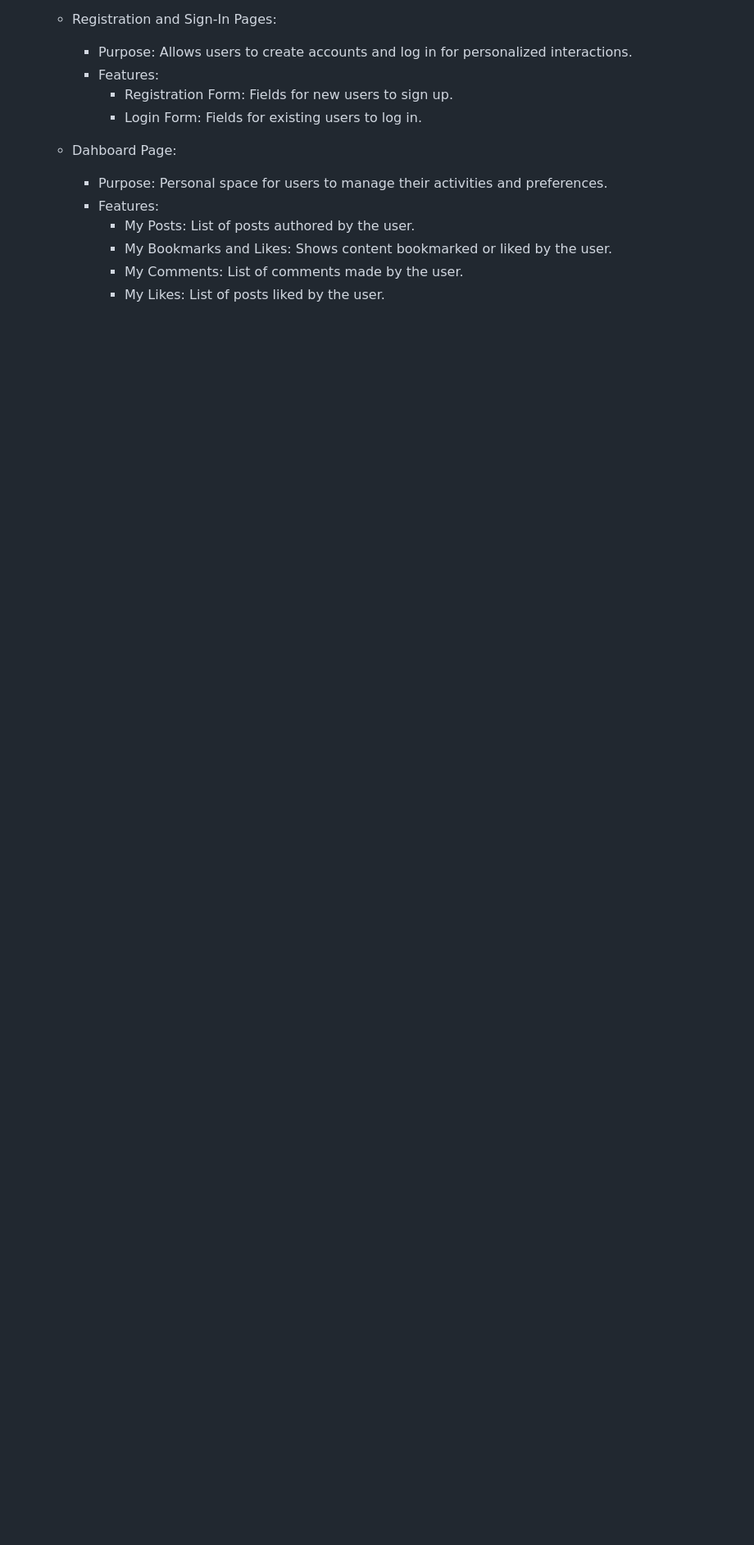
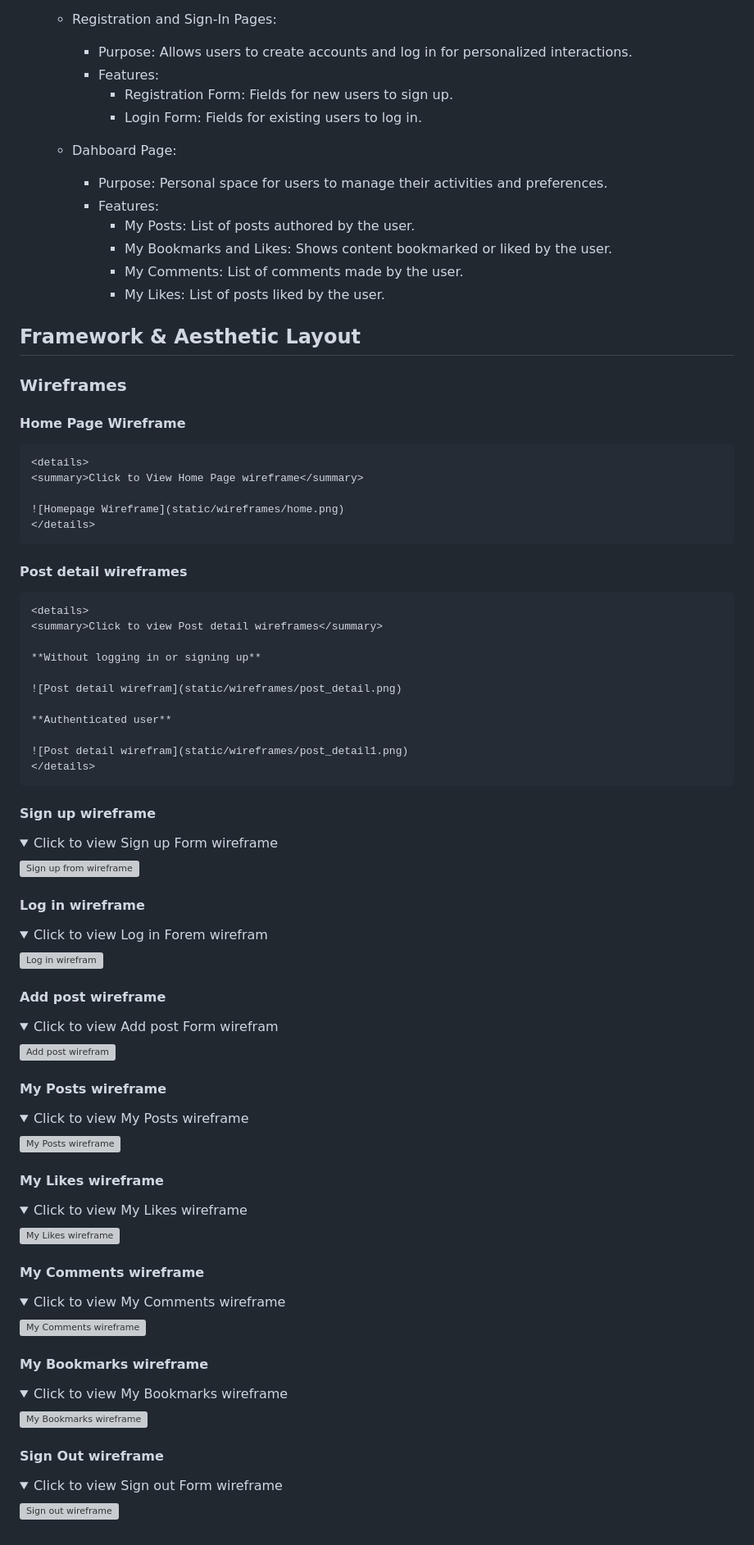
Before and after one commit to HebaAbdulal/voyage_vista, a Markdown page: README.md, the part around the change. Shown at 82% size. Drawn GitHub-style; folded sections open; blank space fills up the shorter version; grey boxes are pictures that could not be loaded.

Commit message:
Add wireframes documentation for key pages including Home, Post Detail, Sign Up, Log In, and user interactions (Posts, Likes, Comments, Bookmarks)

```diff
--- a/README.md
+++ b/README.md
@@ -385,3 +385,81 @@ The Structural Plane defines how the website is organized and navigated, focusin
         - My Bookmarks and Likes: Shows content bookmarked or liked by the user.
         - My Comments: List of comments made by the user.
         - My Likes: List of posts liked by the user.
+
+## Framework & Aesthetic Layout
+  ### Wireframes
+  #### Home Page Wireframe
+    <details>
+    <summary>Click to View Home Page wireframe</summary>
+
+    ![Homepage Wireframe](static/wireframes/home.png)
+    </details>
+
+  #### Post detail wireframes
+    <details>
+    <summary>Click to view Post detail wireframes</summary>
+
+    **Without logging in or signing up**
+
+    ![Post detail wirefram](static/wireframes/post_detail.png)
+
+    **Authenticated user**
+
+    ![Post detail wirefram](static/wireframes/post_detail1.png)
+    </details>
+
+  #### Sign up wireframe
+  <details>
+  <summary>Click to view Sign up Form wireframe</summary>
+
+  ![Sign up from wireframe](static/wireframes/signup.png)
+  </details>
+
+  #### Log in wireframe
+  <details>
+  <summary>Click to view Log in Forem wirefram</summary>
+
+  ![Log in wirefram](static/wireframes/login.png)
+  </details>
+
+  #### Add post wireframe
+  <details>
+  <summary>Click to view Add post Form wirefram</summary>
+
+  ![Add post wirefram](static/wireframes/add_post.png)
+  </details>
+
+  #### My Posts wireframe
+  <details>
+  <summary>Click to view My Posts wireframe</summary>
+
+  ![My Posts wireframe](static/wireframes/myposts.png)
+  </details>
+
+  #### My Likes wireframe
+  <details>
+  <summary>Click to view My Likes wireframe</summary>
+
+  ![My Likes wireframe](static/wireframes/mylikes.png)
+  </details>
+
+  #### My Comments wireframe
+  <details>
+  <summary>Click to view My Comments wireframe</summary>
+
+  ![My Comments wireframe](static/wireframes/mycomments.png)
+  </details>
+
+  #### My Bookmarks wireframe
+  <details>
+  <summary>Click to view My Bookmarks wireframe</summary>
+
+  ![My Bookmarks wireframe](static/wireframes/mybookmarks.png)
+  </details>
+
+  #### Sign Out wireframe
+  <details>
+  <summary>Click to view Sign out Form wireframe</summary>
+
+  ![Sign out wireframe](static/wireframes/signout.png)
+  </details>
```
